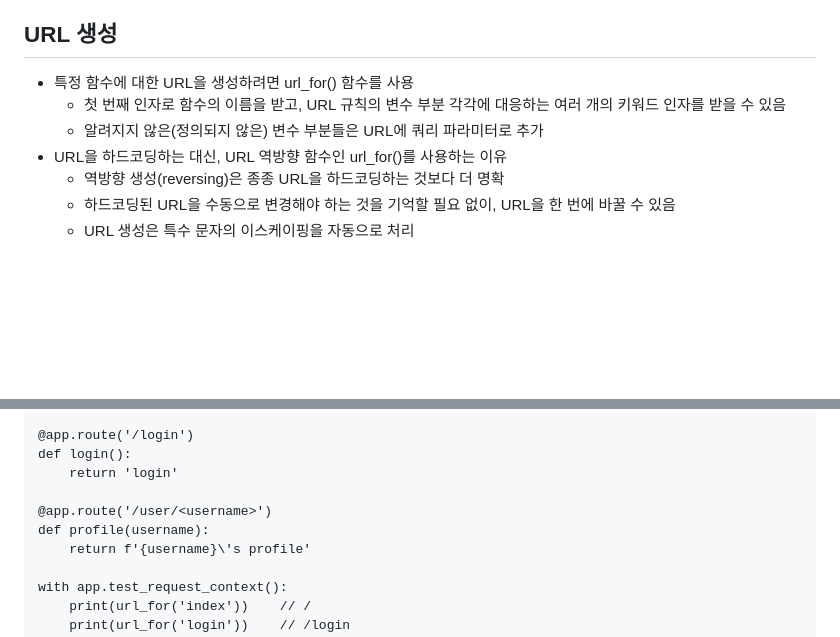
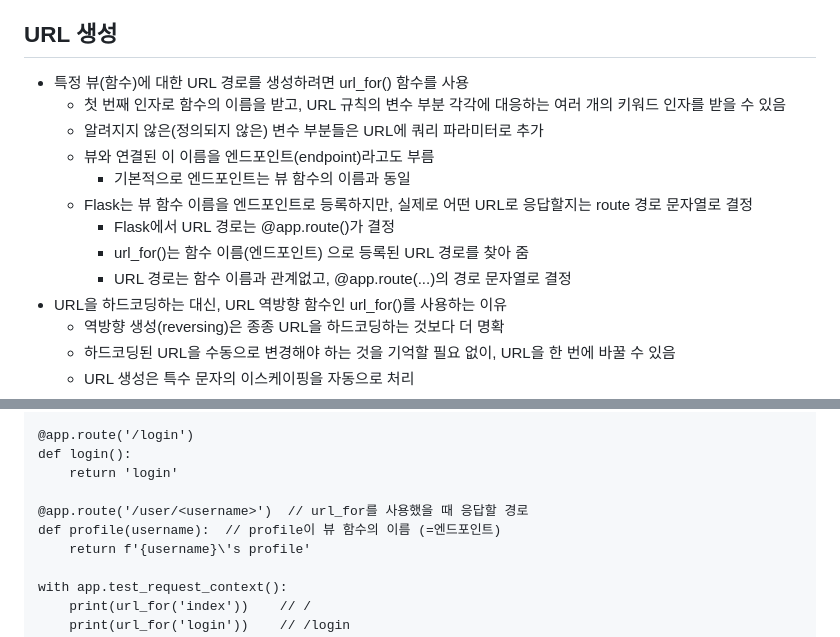
Before and after one commit to Trillion-Impulse/practice_Flask, a Markdown page: README.md, 2 parts joined by grey strips. Rendered like a GitHub page; blank space fills up the shorter version.

Commit message:
docs(README.md): 라우팅 내용 수정 및 추가
- URL 생성의 하위 내용 및 예제

```diff
--- a/README.md
+++ b/README.md
@@ -225,10 +225,16 @@ def about():
         중복 색인(indexing)을 막을 수 있어 검색 엔진 최적화(SEO)에 유리
 
 ## URL 생성
-- 특정 함수에 대한 URL을 생성하려면 url_for() 함수를 사용
+- 특정 뷰(함수)에 대한 URL 경로를 생성하려면 url_for() 함수를 사용
     - 첫 번째 인자로 함수의 이름을 받고,
         URL 규칙의 변수 부분 각각에 대응하는 여러 개의 키워드 인자를 받을 수 있음
     - 알려지지 않은(정의되지 않은) 변수 부분들은 URL에 쿼리 파라미터로 추가
+    - 뷰와 연결된 이 이름을 엔드포인트(endpoint)라고도 부름
+        - 기본적으로 엔드포인트는 뷰 함수의 이름과 동일
+    - Flask는 뷰 함수 이름을 엔드포인트로 등록하지만, 실제로 어떤 URL로 응답할지는 route 경로 문자열로 결정
+        - Flask에서 URL 경로는 @app.route()가 결정
+        - url_for()는 함수 이름(엔드포인트) 으로 등록된 URL 경로를 찾아 줌
+        - URL 경로는 함수 이름과 관계없고, @app.route(...)의 경로 문자열로 결정
 - URL을 하드코딩하는 대신, URL 역방향 함수인 url_for()를 사용하는 이유
     - 역방향 생성(reversing)은 종종 URL을 하드코딩하는 것보다 더 명확
     - 하드코딩된 URL을 수동으로 변경해야 하는 것을 기억할 필요 없이, URL을 한 번에 바꿀 수 있음
@@ -247,8 +253,8 @@ def index():
 def login():
     return 'login'
 
-@app.route('/user/<username>')
-def profile(username):
+@app.route('/user/<username>')  // url_for를 사용했을 때 응답할 경로
+def profile(username):  // profile이 뷰 함수의 이름 (=엔드포인트)
     return f'{username}\'s profile'
 
 with app.test_request_context():
```
